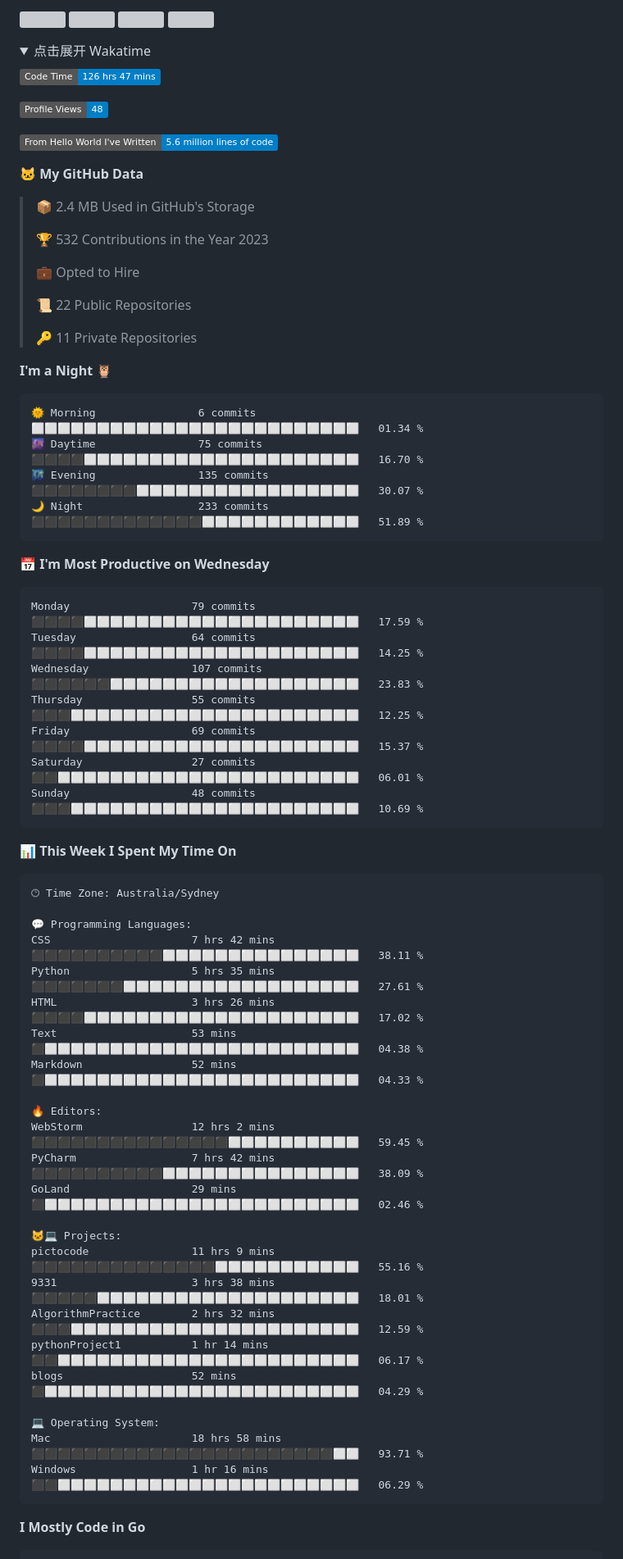
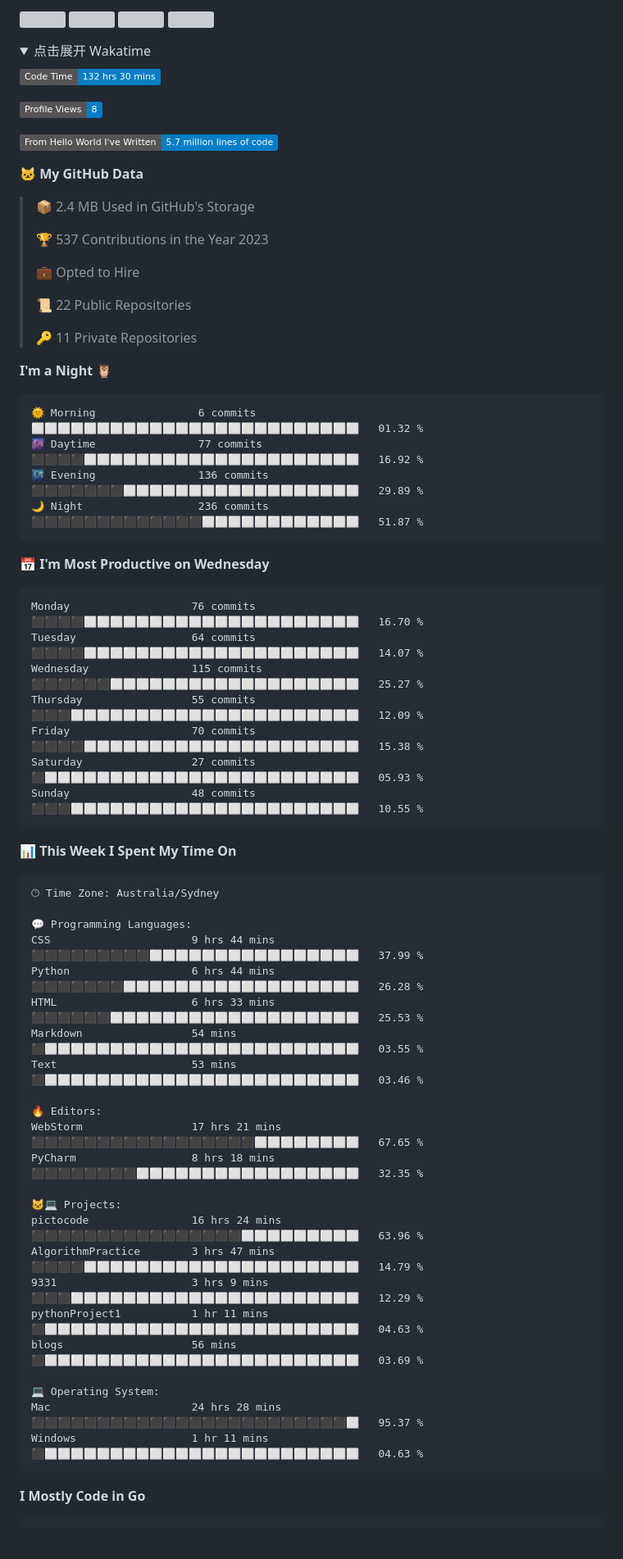
Before and after one commit to longsizhuo/longsizhuo, a Markdown page: README.md, the part around the change. Shown at 82% size. Drawn GitHub-style; folded sections open; badges without logos; blank space fills up the shorter version; grey boxes are pictures that could not be loaded.

Commit message:
Updated with Dev Metrics

````diff
--- a/README.md
+++ b/README.md
@@ -46,17 +46,17 @@
 <summary>点击展开 Wakatime</summary>
 
 <!--START_SECTION:waka-->
-![Code Time](http://img.shields.io/badge/Code%20Time-126%20hrs%2047%20mins-blue)
+![Code Time](http://img.shields.io/badge/Code%20Time-132%20hrs%2030%20mins-blue)
 
-![Profile Views](http://img.shields.io/badge/Profile%20Views-48-blue)
+![Profile Views](http://img.shields.io/badge/Profile%20Views-8-blue)
 
-![Lines of code](https://img.shields.io/badge/From%20Hello%20World%20I%27ve%20Written-5.6%20million%20lines%20of%20code-blue)
+![Lines of code](https://img.shields.io/badge/From%20Hello%20World%20I%27ve%20Written-5.7%20million%20lines%20of%20code-blue)
 
 **🐱 My GitHub Data**
 
 > 📦 2.4 MB Used in GitHub's Storage
  >
-> 🏆 532 Contributions in the Year 2023
+> 🏆 537 Contributions in the Year 2023
  >
 > 💼 Opted to Hire
  >
@@ -67,21 +67,21 @@
 **I'm a Night 🦉**
 
 ```text
-🌞 Morning                6 commits           ⬜⬜⬜⬜⬜⬜⬜⬜⬜⬜⬜⬜⬜⬜⬜⬜⬜⬜⬜⬜⬜⬜⬜⬜⬜   01.34 %
-🌆 Daytime                75 commits          ⬛⬛⬛⬛⬜⬜⬜⬜⬜⬜⬜⬜⬜⬜⬜⬜⬜⬜⬜⬜⬜⬜⬜⬜⬜   16.70 %
-🌃 Evening                135 commits         ⬛⬛⬛⬛⬛⬛⬛⬛⬜⬜⬜⬜⬜⬜⬜⬜⬜⬜⬜⬜⬜⬜⬜⬜⬜   30.07 %
-🌙 Night                  233 commits         ⬛⬛⬛⬛⬛⬛⬛⬛⬛⬛⬛⬛⬛⬜⬜⬜⬜⬜⬜⬜⬜⬜⬜⬜⬜   51.89 %
+🌞 Morning                6 commits           ⬜⬜⬜⬜⬜⬜⬜⬜⬜⬜⬜⬜⬜⬜⬜⬜⬜⬜⬜⬜⬜⬜⬜⬜⬜   01.32 %
+🌆 Daytime                77 commits          ⬛⬛⬛⬛⬜⬜⬜⬜⬜⬜⬜⬜⬜⬜⬜⬜⬜⬜⬜⬜⬜⬜⬜⬜⬜   16.92 %
+🌃 Evening                136 commits         ⬛⬛⬛⬛⬛⬛⬛⬜⬜⬜⬜⬜⬜⬜⬜⬜⬜⬜⬜⬜⬜⬜⬜⬜⬜   29.89 %
+🌙 Night                  236 commits         ⬛⬛⬛⬛⬛⬛⬛⬛⬛⬛⬛⬛⬛⬜⬜⬜⬜⬜⬜⬜⬜⬜⬜⬜⬜   51.87 %
 ```
 📅 **I'm Most Productive on Wednesday**
 
 ```text
-Monday                   79 commits          ⬛⬛⬛⬛⬜⬜⬜⬜⬜⬜⬜⬜⬜⬜⬜⬜⬜⬜⬜⬜⬜⬜⬜⬜⬜   17.59 %
-Tuesday                  64 commits          ⬛⬛⬛⬛⬜⬜⬜⬜⬜⬜⬜⬜⬜⬜⬜⬜⬜⬜⬜⬜⬜⬜⬜⬜⬜   14.25 %
-Wednesday                107 commits         ⬛⬛⬛⬛⬛⬛⬜⬜⬜⬜⬜⬜⬜⬜⬜⬜⬜⬜⬜⬜⬜⬜⬜⬜⬜   23.83 %
-Thursday                 55 commits          ⬛⬛⬛⬜⬜⬜⬜⬜⬜⬜⬜⬜⬜⬜⬜⬜⬜⬜⬜⬜⬜⬜⬜⬜⬜   12.25 %
-Friday                   69 commits          ⬛⬛⬛⬛⬜⬜⬜⬜⬜⬜⬜⬜⬜⬜⬜⬜⬜⬜⬜⬜⬜⬜⬜⬜⬜   15.37 %
-Saturday                 27 commits          ⬛⬛⬜⬜⬜⬜⬜⬜⬜⬜⬜⬜⬜⬜⬜⬜⬜⬜⬜⬜⬜⬜⬜⬜⬜   06.01 %
-Sunday                   48 commits          ⬛⬛⬛⬜⬜⬜⬜⬜⬜⬜⬜⬜⬜⬜⬜⬜⬜⬜⬜⬜⬜⬜⬜⬜⬜   10.69 %
+Monday                   76 commits          ⬛⬛⬛⬛⬜⬜⬜⬜⬜⬜⬜⬜⬜⬜⬜⬜⬜⬜⬜⬜⬜⬜⬜⬜⬜   16.70 %
+Tuesday                  64 commits          ⬛⬛⬛⬛⬜⬜⬜⬜⬜⬜⬜⬜⬜⬜⬜⬜⬜⬜⬜⬜⬜⬜⬜⬜⬜   14.07 %
+Wednesday                115 commits         ⬛⬛⬛⬛⬛⬛⬜⬜⬜⬜⬜⬜⬜⬜⬜⬜⬜⬜⬜⬜⬜⬜⬜⬜⬜   25.27 %
+Thursday                 55 commits          ⬛⬛⬛⬜⬜⬜⬜⬜⬜⬜⬜⬜⬜⬜⬜⬜⬜⬜⬜⬜⬜⬜⬜⬜⬜   12.09 %
+Friday                   70 commits          ⬛⬛⬛⬛⬜⬜⬜⬜⬜⬜⬜⬜⬜⬜⬜⬜⬜⬜⬜⬜⬜⬜⬜⬜⬜   15.38 %
+Saturday                 27 commits          ⬛⬜⬜⬜⬜⬜⬜⬜⬜⬜⬜⬜⬜⬜⬜⬜⬜⬜⬜⬜⬜⬜⬜⬜⬜   05.93 %
+Sunday                   48 commits          ⬛⬛⬛⬜⬜⬜⬜⬜⬜⬜⬜⬜⬜⬜⬜⬜⬜⬜⬜⬜⬜⬜⬜⬜⬜   10.55 %
 ```
 
 
@@ -91,27 +91,26 @@ Sunday                   48 commits          ⬛⬛⬛⬜⬜⬜⬜⬜⬜⬜⬜
 🕑︎ Time Zone: Australia/Sydney
 
 💬 Programming Languages:
-CSS                      7 hrs 42 mins       ⬛⬛⬛⬛⬛⬛⬛⬛⬛⬛⬜⬜⬜⬜⬜⬜⬜⬜⬜⬜⬜⬜⬜⬜⬜   38.11 %
-Python                   5 hrs 35 mins       ⬛⬛⬛⬛⬛⬛⬛⬜⬜⬜⬜⬜⬜⬜⬜⬜⬜⬜⬜⬜⬜⬜⬜⬜⬜   27.61 %
-HTML                     3 hrs 26 mins       ⬛⬛⬛⬛⬜⬜⬜⬜⬜⬜⬜⬜⬜⬜⬜⬜⬜⬜⬜⬜⬜⬜⬜⬜⬜   17.02 %
-Text                     53 mins             ⬛⬜⬜⬜⬜⬜⬜⬜⬜⬜⬜⬜⬜⬜⬜⬜⬜⬜⬜⬜⬜⬜⬜⬜⬜   04.38 %
-Markdown                 52 mins             ⬛⬜⬜⬜⬜⬜⬜⬜⬜⬜⬜⬜⬜⬜⬜⬜⬜⬜⬜⬜⬜⬜⬜⬜⬜   04.33 %
+CSS                      9 hrs 44 mins       ⬛⬛⬛⬛⬛⬛⬛⬛⬛⬜⬜⬜⬜⬜⬜⬜⬜⬜⬜⬜⬜⬜⬜⬜⬜   37.99 %
+Python                   6 hrs 44 mins       ⬛⬛⬛⬛⬛⬛⬛⬜⬜⬜⬜⬜⬜⬜⬜⬜⬜⬜⬜⬜⬜⬜⬜⬜⬜   26.28 %
+HTML                     6 hrs 33 mins       ⬛⬛⬛⬛⬛⬛⬜⬜⬜⬜⬜⬜⬜⬜⬜⬜⬜⬜⬜⬜⬜⬜⬜⬜⬜   25.53 %
+Markdown                 54 mins             ⬛⬜⬜⬜⬜⬜⬜⬜⬜⬜⬜⬜⬜⬜⬜⬜⬜⬜⬜⬜⬜⬜⬜⬜⬜   03.55 %
+Text                     53 mins             ⬛⬜⬜⬜⬜⬜⬜⬜⬜⬜⬜⬜⬜⬜⬜⬜⬜⬜⬜⬜⬜⬜⬜⬜⬜   03.46 %
 
 🔥 Editors:
-WebStorm                 12 hrs 2 mins       ⬛⬛⬛⬛⬛⬛⬛⬛⬛⬛⬛⬛⬛⬛⬛⬜⬜⬜⬜⬜⬜⬜⬜⬜⬜   59.45 %
-PyCharm                  7 hrs 42 mins       ⬛⬛⬛⬛⬛⬛⬛⬛⬛⬛⬜⬜⬜⬜⬜⬜⬜⬜⬜⬜⬜⬜⬜⬜⬜   38.09 %
-GoLand                   29 mins             ⬛⬜⬜⬜⬜⬜⬜⬜⬜⬜⬜⬜⬜⬜⬜⬜⬜⬜⬜⬜⬜⬜⬜⬜⬜   02.46 %
+WebStorm                 17 hrs 21 mins      ⬛⬛⬛⬛⬛⬛⬛⬛⬛⬛⬛⬛⬛⬛⬛⬛⬛⬜⬜⬜⬜⬜⬜⬜⬜   67.65 %
+PyCharm                  8 hrs 18 mins       ⬛⬛⬛⬛⬛⬛⬛⬛⬜⬜⬜⬜⬜⬜⬜⬜⬜⬜⬜⬜⬜⬜⬜⬜⬜   32.35 %
 
 🐱‍💻 Projects:
-pictocode                11 hrs 9 mins       ⬛⬛⬛⬛⬛⬛⬛⬛⬛⬛⬛⬛⬛⬛⬜⬜⬜⬜⬜⬜⬜⬜⬜⬜⬜   55.16 %
-9331                     3 hrs 38 mins       ⬛⬛⬛⬛⬛⬜⬜⬜⬜⬜⬜⬜⬜⬜⬜⬜⬜⬜⬜⬜⬜⬜⬜⬜⬜   18.01 %
-AlgorithmPractice        2 hrs 32 mins       ⬛⬛⬛⬜⬜⬜⬜⬜⬜⬜⬜⬜⬜⬜⬜⬜⬜⬜⬜⬜⬜⬜⬜⬜⬜   12.59 %
-pythonProject1           1 hr 14 mins        ⬛⬛⬜⬜⬜⬜⬜⬜⬜⬜⬜⬜⬜⬜⬜⬜⬜⬜⬜⬜⬜⬜⬜⬜⬜   06.17 %
-blogs                    52 mins             ⬛⬜⬜⬜⬜⬜⬜⬜⬜⬜⬜⬜⬜⬜⬜⬜⬜⬜⬜⬜⬜⬜⬜⬜⬜   04.29 %
+pictocode                16 hrs 24 mins      ⬛⬛⬛⬛⬛⬛⬛⬛⬛⬛⬛⬛⬛⬛⬛⬛⬜⬜⬜⬜⬜⬜⬜⬜⬜   63.96 %
+AlgorithmPractice        3 hrs 47 mins       ⬛⬛⬛⬛⬜⬜⬜⬜⬜⬜⬜⬜⬜⬜⬜⬜⬜⬜⬜⬜⬜⬜⬜⬜⬜   14.79 %
+9331                     3 hrs 9 mins        ⬛⬛⬛⬜⬜⬜⬜⬜⬜⬜⬜⬜⬜⬜⬜⬜⬜⬜⬜⬜⬜⬜⬜⬜⬜   12.29 %
+pythonProject1           1 hr 11 mins        ⬛⬜⬜⬜⬜⬜⬜⬜⬜⬜⬜⬜⬜⬜⬜⬜⬜⬜⬜⬜⬜⬜⬜⬜⬜   04.63 %
+blogs                    56 mins             ⬛⬜⬜⬜⬜⬜⬜⬜⬜⬜⬜⬜⬜⬜⬜⬜⬜⬜⬜⬜⬜⬜⬜⬜⬜   03.69 %
 
 💻 Operating System:
-Mac                      18 hrs 58 mins      ⬛⬛⬛⬛⬛⬛⬛⬛⬛⬛⬛⬛⬛⬛⬛⬛⬛⬛⬛⬛⬛⬛⬛⬜⬜   93.71 %
-Windows                  1 hr 16 mins        ⬛⬛⬜⬜⬜⬜⬜⬜⬜⬜⬜⬜⬜⬜⬜⬜⬜⬜⬜⬜⬜⬜⬜⬜⬜   06.29 %
+Mac                      24 hrs 28 mins      ⬛⬛⬛⬛⬛⬛⬛⬛⬛⬛⬛⬛⬛⬛⬛⬛⬛⬛⬛⬛⬛⬛⬛⬛⬜   95.37 %
+Windows                  1 hr 11 mins        ⬛⬜⬜⬜⬜⬜⬜⬜⬜⬜⬜⬜⬜⬜⬜⬜⬜⬜⬜⬜⬜⬜⬜⬜⬜   04.63 %
 ```
 
 **I Mostly Code in Go**
````
Also changed, not shown: assets/bar_graph.png.
